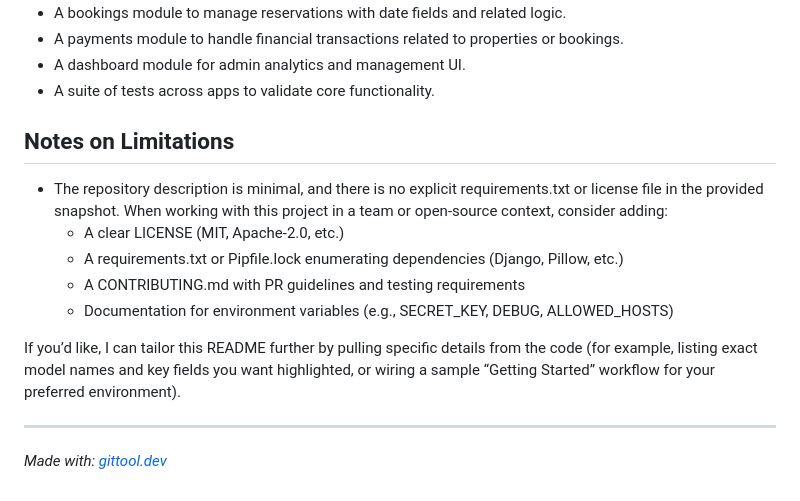
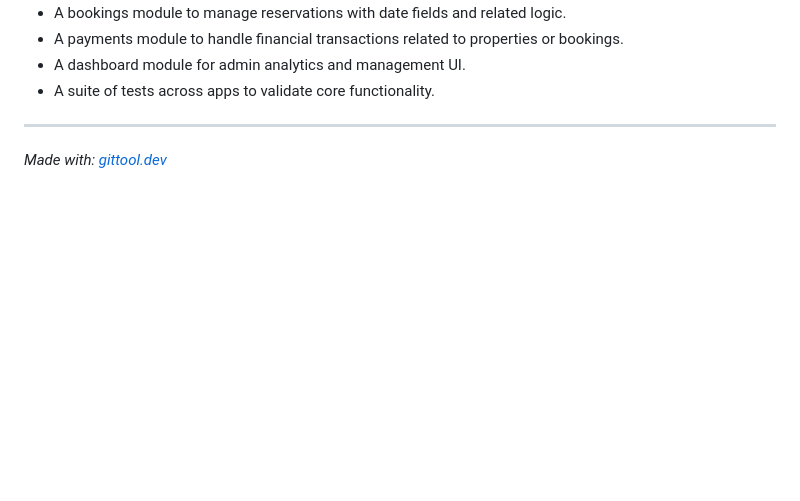
Before and after one commit to rajatrajan03/StayEase, a Markdown page: readme.md, the part around the change. GitHub-like rendering; blank space fills up the shorter version.

```diff
--- a/readme.md
+++ b/readme.md
@@ -221,15 +221,6 @@ StayEase is a multi-app Django project organizing user accounts, property listin
 - A dashboard module for admin analytics and management UI.
 - A suite of tests across apps to validate core functionality.
 
-Notes on Limitations
---------------------
-- The repository description is minimal, and there is no explicit requirements.txt or license file in the provided snapshot. When working with this project in a team or open-source context, consider adding:
-  - A clear LICENSE (MIT, Apache-2.0, etc.)
-  - A requirements.txt or Pipfile.lock enumerating dependencies (Django, Pillow, etc.)
-  - A CONTRIBUTING.md with PR guidelines and testing requirements
-  - Documentation for environment variables (e.g., SECRET_KEY, DEBUG, ALLOWED_HOSTS)
-
-If you’d like, I can tailor this README further by pulling specific details from the code (for example, listing exact model names and key fields you want highlighted, or wiring a sample “Getting Started” workflow for your preferred environment).
 
 ---
 *Made with: [gittool.dev](https://gittool.dev)*
```
